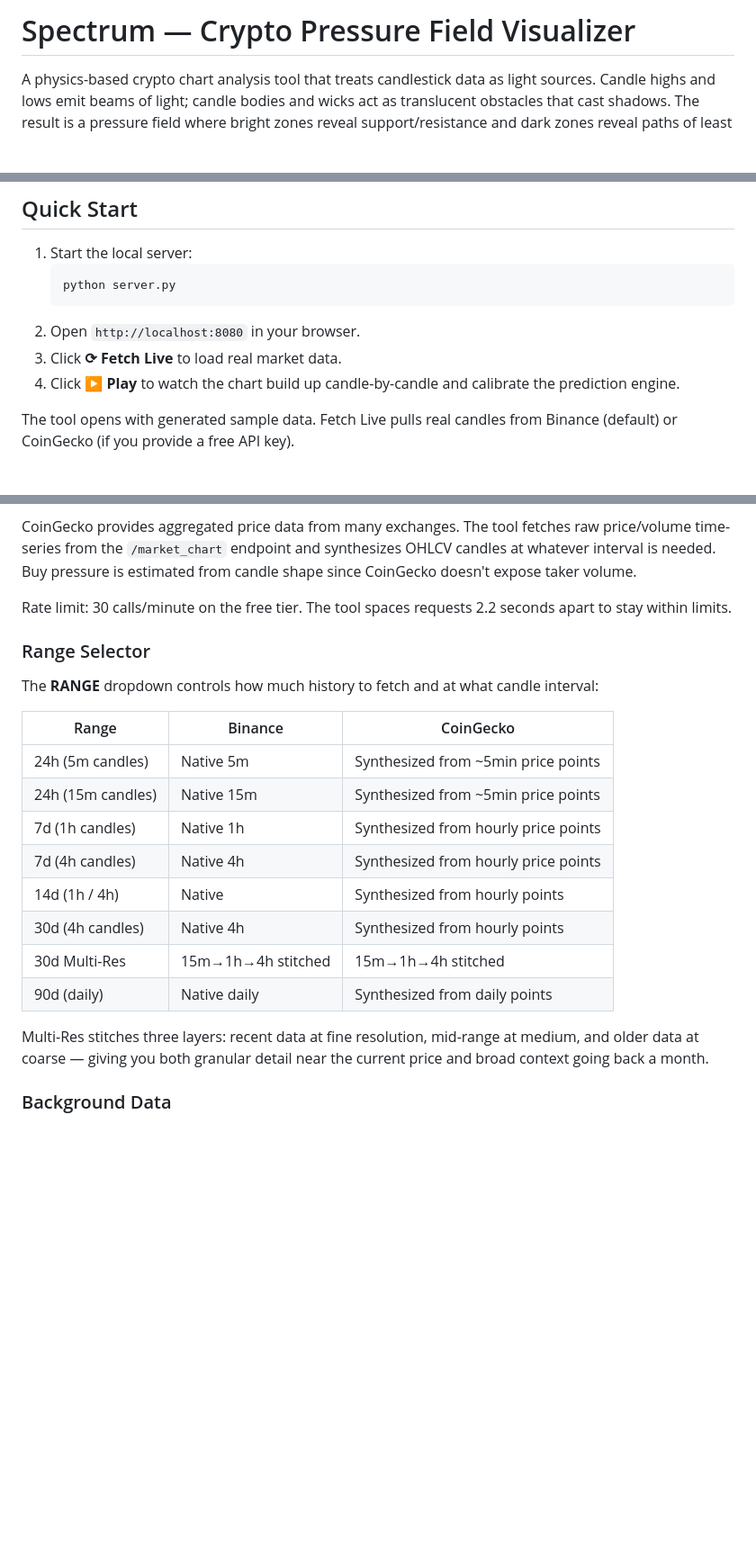
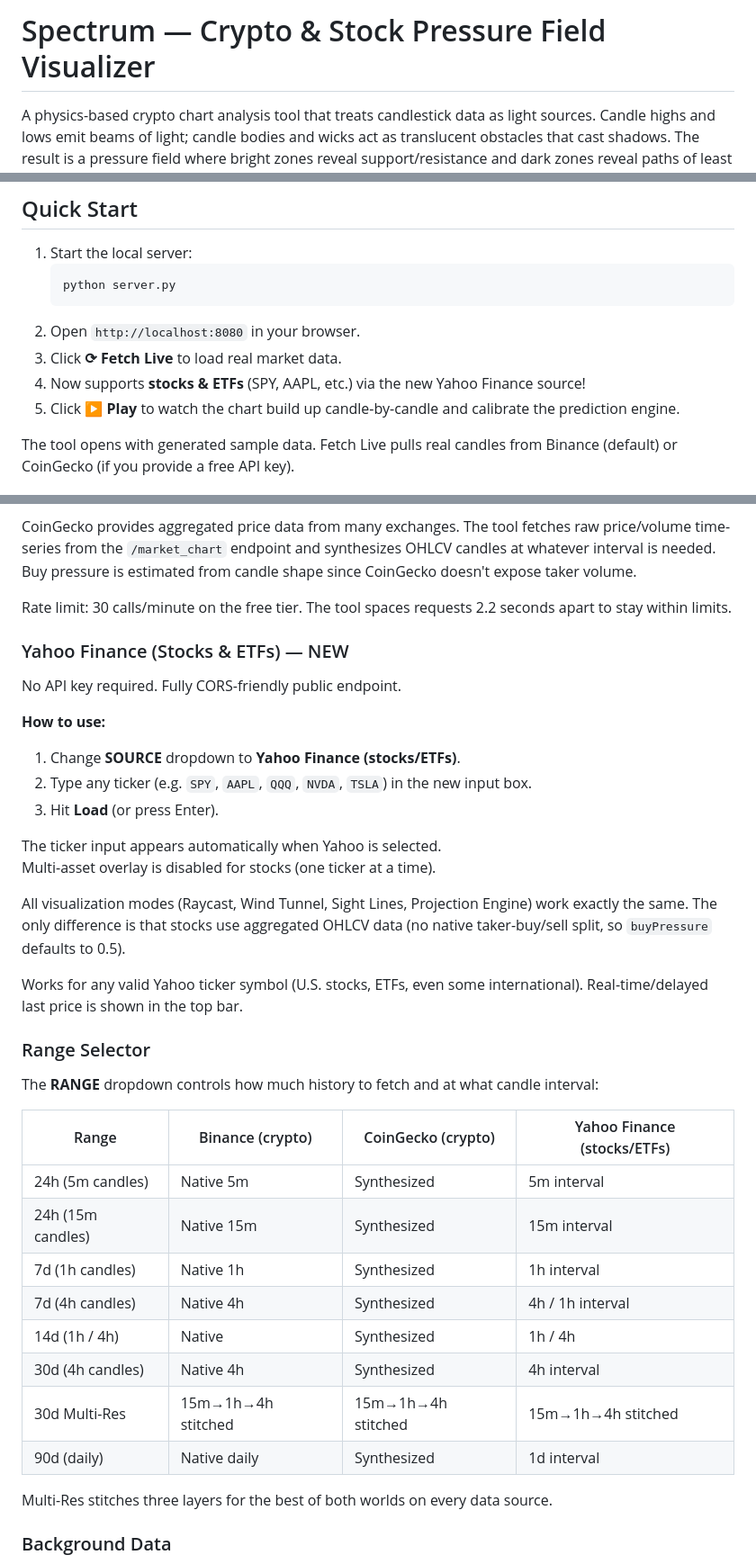
Before and after one commit to AnOversizedMooseWithSocks/spectrumCharts, a Markdown page: README.md, 3 parts joined by grey strips. Shown at 90% size. Drawn GitHub-style; blank space fills up the shorter version.

Commit message:
Update README.md
Stocks addition

````diff
--- a/README.md
+++ b/README.md
@@ -1,4 +1,4 @@
-# Spectrum — Crypto Pressure Field Visualizer
+# Spectrum — Crypto & Stock Pressure Field Visualizer
 
 A physics-based crypto chart analysis tool that treats candlestick data as light sources. Candle highs and lows emit beams of light; candle bodies and wicks act as translucent obstacles that cast shadows. The result is a pressure field where bright zones reveal support/resistance and dark zones reveal paths of least resistance.
 
@@ -13,7 +13,8 @@ Built with vanilla JavaScript. No frameworks, no build step. Open `index.html` i
    ```
 2. Open `http://localhost:8080` in your browser.
 3. Click **⟳ Fetch Live** to load real market data.
-4. Click **▶ Play** to watch the chart build up candle-by-candle and calibrate the prediction engine.
+4. Now supports **stocks & ETFs** (SPY, AAPL, etc.) via the new Yahoo Finance source!
+5. Click **▶ Play** to watch the chart build up candle-by-candle and calibrate the prediction engine.
 
 The tool opens with generated sample data. Fetch Live pulls real candles from Binance (default) or CoinGecko (if you provide a free API key).
 
@@ -39,22 +40,38 @@ CoinGecko provides aggregated price data from many exchanges. The tool fetches r
 
 Rate limit: 30 calls/minute on the free tier. The tool spaces requests 2.2 seconds apart to stay within limits.
 
+### Yahoo Finance (Stocks & ETFs) — NEW
+
+No API key required. Fully CORS-friendly public endpoint.
+
+**How to use:**
+1. Change **SOURCE** dropdown to **Yahoo Finance (stocks/ETFs)**.
+2. Type any ticker (e.g. `SPY`, `AAPL`, `QQQ`, `NVDA`, `TSLA`) in the new input box.
+3. Hit **Load** (or press Enter).
+
+The ticker input appears automatically when Yahoo is selected.
+Multi-asset overlay is disabled for stocks (one ticker at a time).
+
+All visualization modes (Raycast, Wind Tunnel, Sight Lines, Projection Engine) work exactly the same. The only difference is that stocks use aggregated OHLCV data (no native taker-buy/sell split, so `buyPressure` defaults to 0.5).
+
+Works for any valid Yahoo ticker symbol (U.S. stocks, ETFs, even some international). Real-time/delayed last price is shown in the top bar.
+
 ### Range Selector
 
 The **RANGE** dropdown controls how much history to fetch and at what candle interval:
 
-| Range | Binance | CoinGecko |
-|---|---|---|
-| 24h (5m candles) | Native 5m | Synthesized from ~5min price points |
-| 24h (15m candles) | Native 15m | Synthesized from ~5min price points |
-| 7d (1h candles) | Native 1h | Synthesized from hourly price points |
-| 7d (4h candles) | Native 4h | Synthesized from hourly price points |
-| 14d (1h / 4h) | Native | Synthesized from hourly points |
-| 30d (4h candles) | Native 4h | Synthesized from hourly points |
-| 30d Multi-Res | 15m→1h→4h stitched | 15m→1h→4h stitched |
-| 90d (daily) | Native daily | Synthesized from daily points |
+| Range              | Binance (crypto)          | CoinGecko (crypto)               | Yahoo Finance (stocks/ETFs)      |
+|--------------------|---------------------------|----------------------------------|----------------------------------|
+| 24h (5m candles)   | Native 5m                 | Synthesized                      | 5m interval                      |
+| 24h (15m candles)  | Native 15m                | Synthesized                      | 15m interval                     |
+| 7d (1h candles)    | Native 1h                 | Synthesized                      | 1h interval                      |
+| 7d (4h candles)    | Native 4h                 | Synthesized                      | 4h / 1h interval                 |
+| 14d (1h / 4h)      | Native                    | Synthesized                      | 1h / 4h                          |
+| 30d (4h candles)   | Native 4h                 | Synthesized                      | 4h interval                      |
+| 30d Multi-Res      | 15m→1h→4h stitched        | 15m→1h→4h stitched               | 15m→1h→4h stitched               |
+| 90d (daily)        | Native daily              | Synthesized                      | 1d interval                      |
 
-Multi-Res stitches three layers: recent data at fine resolution, mid-range at medium, and older data at coarse — giving you both granular detail near the current price and broad context going back a month.
+Multi-Res stitches three layers for the best of both worlds on every data source.
 
 ### Background Data
 
````
